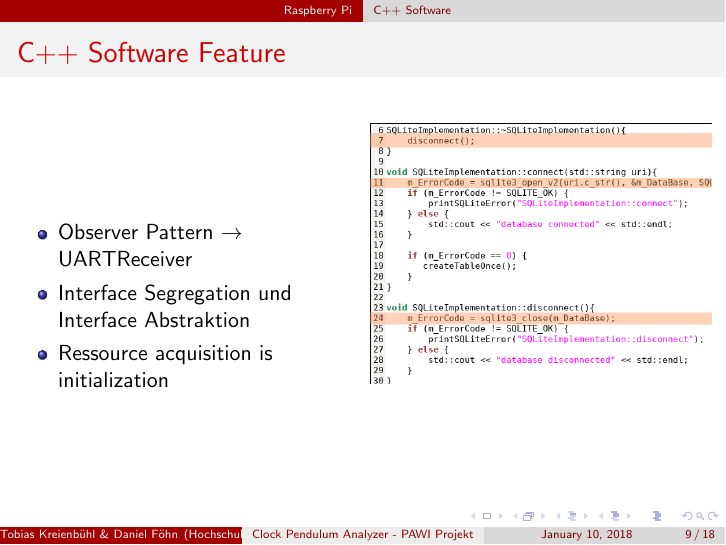
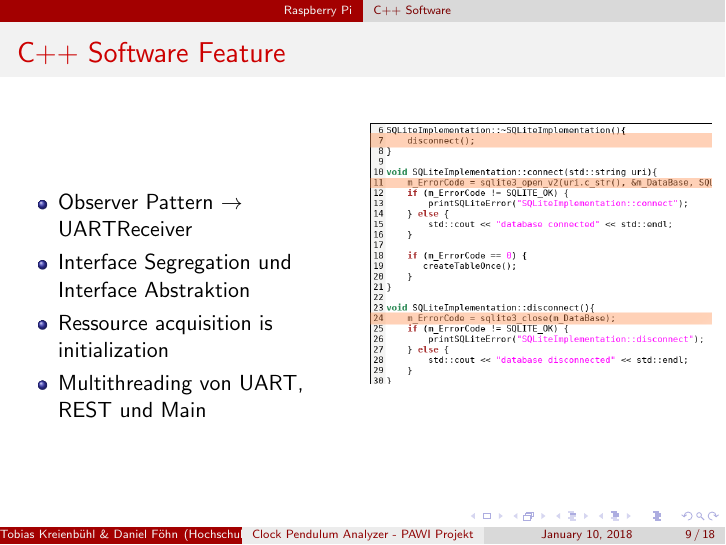
Before and after one commit to gnomengineer/ClockPendelumAnalyzer, LaTeX slides (presentation/ClockPendulumAnalyzer.tex, which reads presentation/raspberry_presentation.tex): page 12 of 21. Compiled offline with pdfLaTeX.

Commit message:
add multithreading to frame for cpp features

```diff
--- a/presentation/raspberry_presentation.tex
+++ b/presentation/raspberry_presentation.tex
@@ -34,6 +34,7 @@
             \item<1-> Observer Pattern $\rightarrow$ UARTReceiver
             \item<1-> Interface Segregation und Interface Abstraktion
             \item<1-> Ressource acquisition is initialization
+            \item<1-> Multithreading von UART, REST und Main
         \end{itemize}
         \column{.5\textwidth} % column designated by a command
         \begin{figure}
```
